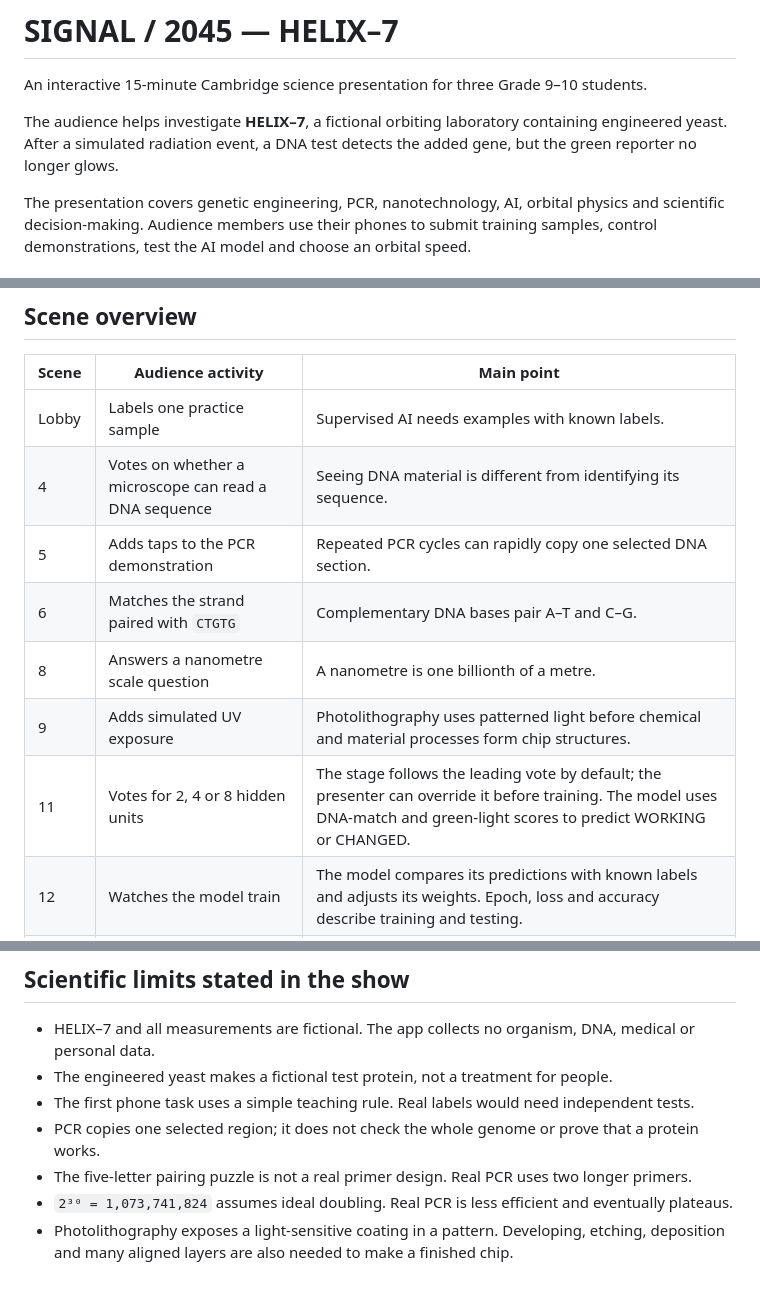
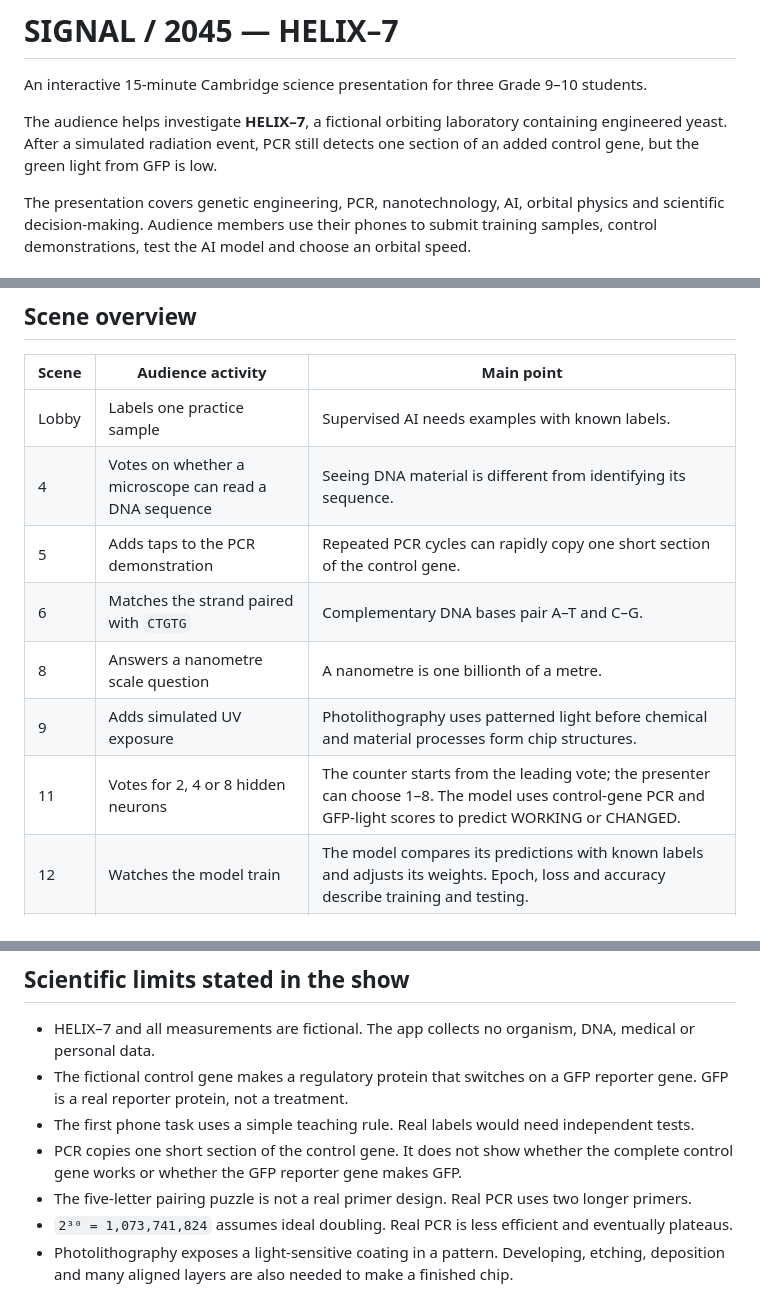
Before and after one commit to nelsonifechukwu/signal-2045, a Markdown page: README.md, 3 parts joined by grey strips. GitHub-like rendering.

Commit message:
docs: explain the gene circuit and AI training

```diff
--- a/README.md
+++ b/README.md
@@ -2,7 +2,7 @@
 
 An interactive 15-minute Cambridge science presentation for three Grade 9–10 students.
 
-The audience helps investigate **HELIX–7**, a fictional orbiting laboratory containing engineered yeast. After a simulated radiation event, a DNA test detects the added gene, but the green reporter no longer glows.
+The audience helps investigate **HELIX–7**, a fictional orbiting laboratory containing engineered yeast. After a simulated radiation event, PCR still detects one section of an added control gene, but the green light from GFP is low.
 
 The presentation covers genetic engineering, PCR, nanotechnology, AI, orbital physics and scientific decision-making. Audience members use their phones to submit training samples, control demonstrations, test the AI model and choose an orbital speed.
 
@@ -75,11 +75,11 @@ The exact 15-minute speaking, clicking and feedback sequence is in [PRESENTER_GU
 |---|---|---|
 | Lobby | Labels one practice sample | Supervised AI needs examples with known labels. |
 | 4 | Votes on whether a microscope can read a DNA sequence | Seeing DNA material is different from identifying its sequence. |
-| 5 | Adds taps to the PCR demonstration | Repeated PCR cycles can rapidly copy one selected DNA section. |
+| 5 | Adds taps to the PCR demonstration | Repeated PCR cycles can rapidly copy one short section of the control gene. |
 | 6 | Matches the strand paired with `CTGTG` | Complementary DNA bases pair A–T and C–G. |
 | 8 | Answers a nanometre scale question | A nanometre is one billionth of a metre. |
 | 9 | Adds simulated UV exposure | Photolithography uses patterned light before chemical and material processes form chip structures. |
-| 11 | Votes for 2, 4 or 8 hidden units | The stage follows the leading vote by default; the presenter can override it before training. The model uses DNA-match and green-light scores to predict WORKING or CHANGED. |
+| 11 | Votes for 2, 4 or 8 hidden neurons | The counter starts from the leading vote; the presenter can choose 1–8. The model uses control-gene PCR and GFP-light scores to predict WORKING or CHANGED. |
 | 12 | Watches the model train | The model compares its predictions with known labels and adjusts its weights. Epoch, loss and accuracy describe training and testing. |
 | 13 | Tests the model with new samples | A trained model classifies data it has not seen before. |
 | 13 | Adds four independently verified samples and retrains | New evidence can change how the model classifies data. |
@@ -128,9 +128,9 @@ The server stores the current session in memory, so the session resets whenever
 ## Scientific limits stated in the show
 
 - HELIX–7 and all measurements are fictional. The app collects no organism, DNA, medical or personal data.
-- The engineered yeast makes a fictional test protein, not a treatment for people.
+- The fictional control gene makes a regulatory protein that switches on a GFP reporter gene. GFP is a real reporter protein, not a treatment.
 - The first phone task uses a simple teaching rule. Real labels would need independent tests.
-- PCR copies one selected region; it does not check the whole genome or prove that a protein works.
+- PCR copies one short section of the control gene. It does not show whether the complete control gene works or whether the GFP reporter gene makes GFP.
 - The five-letter pairing puzzle is not a real primer design. Real PCR uses two longer primers.
 - `2³⁰ = 1,073,741,824` assumes ideal doubling. Real PCR is less efficient and eventually plateaus.
 - Photolithography exposes a light-sensitive coating in a pattern. Developing, etching, deposition and many aligned layers are also needed to make a finished chip.
```
Also changed, not shown: PRESENTER_GUIDE.md (+32 -26 lines).
